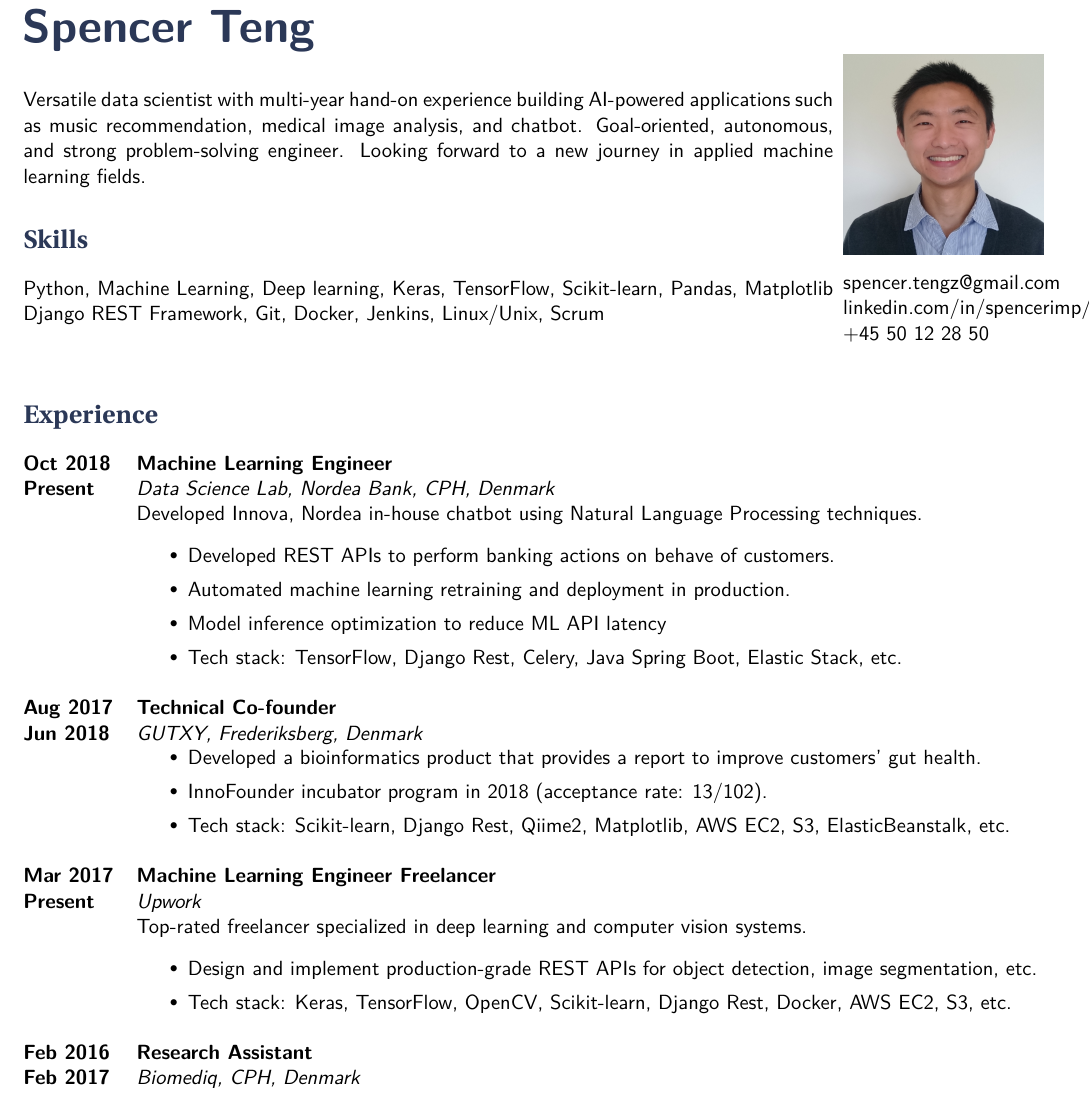
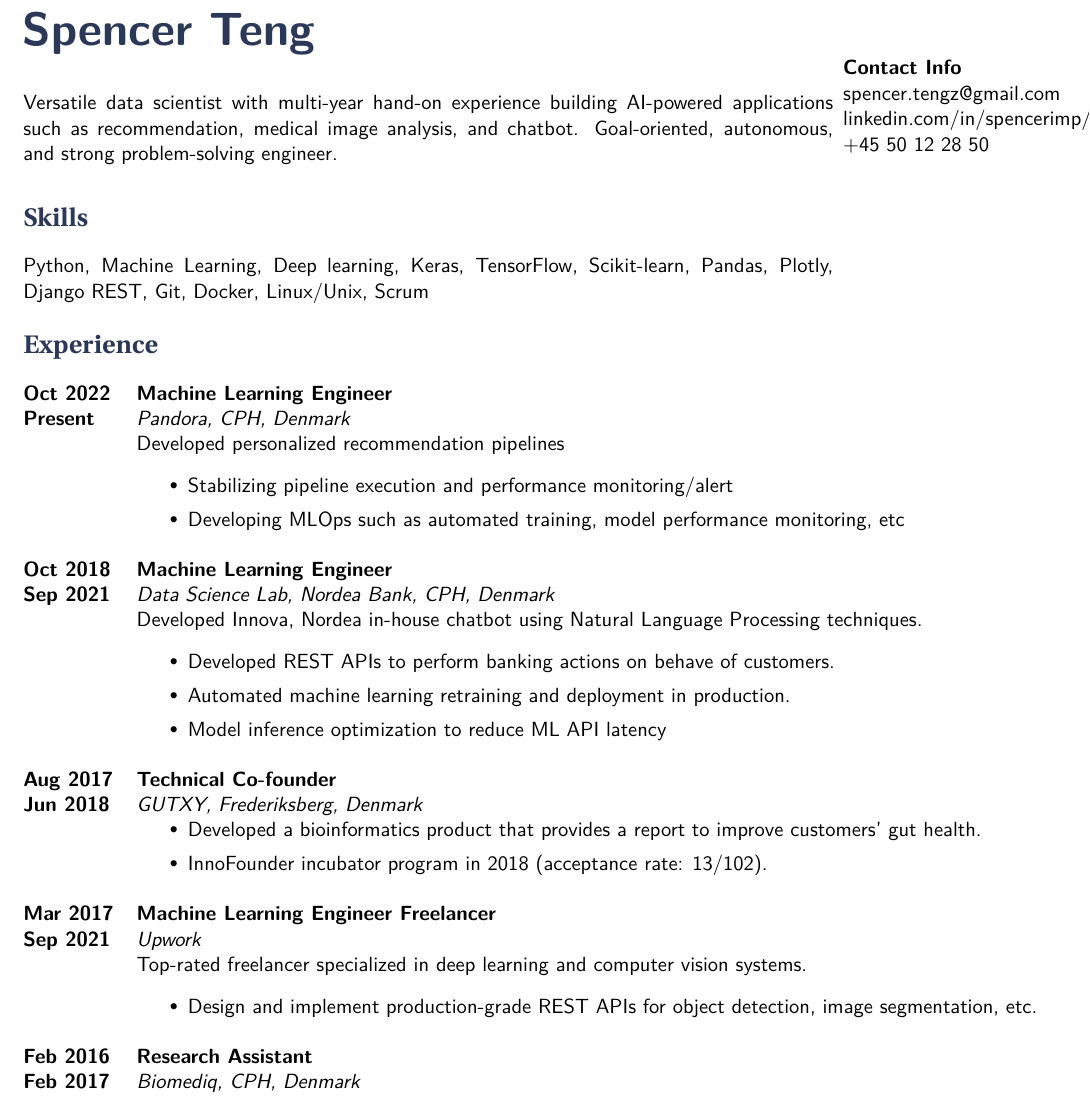
Before and after one commit to spencerimp/myenv, a LaTeX CV (latex/cv/cv.tex): part of the page, cut so that both start at the same text. Compiled offline with XeLaTeX.

Commit message:
Update CV (and comment out photo)

```diff
--- a/latex/cv/cv.tex
+++ b/latex/cv/cv.tex
@@ -46,9 +46,9 @@
 %\textbf{Machine Learning Engineer} \\
 
 Versatile data scientist with multi-year hand-on experience building AI-powered applications such
-as music recommendation, medical image analysis, and chatbot. Goal-oriented, autonomous,
-and strong problem-solving engineer. Looking forward to a new journey in applied machine
-learning fields.
+as recommendation, medical image analysis, and chatbot. Goal-oriented, autonomous,
+and strong problem-solving engineer.
+%Looking forward to a new journey in applied machine learning fields.
 %----------------------------------------------------------------------------------------
 %	Certificate
 %----------------------------------------------------------------------------------------
@@ -62,49 +62,22 @@ learning fields.
 %	SKILLS SECTION
 %----------------------------------------------------------------------------------------
 \section{Skills}
-%\textbf{Programming}\\
-%Python 3 \\
-%
-%\textbf{Development}\\
-%Git, Docker, SQL \\
-%Keras, TensorFlow, OpenCV, Numpy, Pandas, Scikit-learn Matplotlib \\
-%Django REST Framework, Linux/Unix, Scrum \\
 
-Python, Machine Learning, Deep learning, Keras, TensorFlow, Scikit-learn, Pandas, Matplotlib
-Django REST Framework, Git, Docker, Jenkins, Linux/Unix, Scrum
+Python, Machine Learning, Deep learning, Keras, TensorFlow, Scikit-learn, Pandas, Plotly, Django REST, Git, Docker, Linux/Unix, Scrum
 
-%\textbf{Fields}\\
-%Machine learning, Deep learning (computer vision), Backend development.
-% \skillgroup{Programming}
-% {
-% Python 3, Java, Matlab.
-% }
-% \skillgroup{Libraries}
-% {Git, Docker, Kubernetes, SQL, MongoDB, Scrum \\
-% % Keras, TensorFlow, Numpy, Pandas, Scikit-learn, Pygal, Matplotlib, Django REST Framework\\
-% Linux/Unix, AWS, GCP, Scrum.
-% }
-% \skillgroup{Fields}
-% {Machine learning, Deep learning (computer vision), Backend development.
-% }
 
 %----------------------------------------------------------------------------------------
 %	PERSONAL PROFILE AND CONTACT INFORMATION
 %----------------------------------------------------------------------------------------
 \end{minipage}\hspace{1mm}
 \begin{minipage}[t]{0.22\textwidth}
-\raisebox{\dimexpr-\height+\ht\strutbox}{\includegraphics[height=0.9\textwidth, width=0.9\textwidth]{profile.png}}
+%\raisebox{\dimexpr-\height+\ht\strutbox}{\includegraphics[height=0.9\textwidth, width=0.9\textwidth]{profile.png}}
+
+
+
 \begin{tabbing} % Enables tabbing
 \hspace{2cm} \= \hspace{2cm} \= \kill % Spacing within the block
-% {\bf Nationality} \> Taiwan \\ % Nationality
-% {\bf Address } \> \\
-% Gersonsvej 75 st th\\ % Address line 1
-% 2900, Hellerup \\
-% Denmark\\\\ % Address line 2
-% {\bf Date of Birth} \> \\
-% 14$^{th}$ December 1987 \\\\ % Date of birth
-% {\bf Contact } \> \\
-
+\textbf{Contact Info} \\
 
 spencer.tengz@gmail.com \\ % Email address
 linkedin.com/in/spencerimp/ \\ % LinkedIn
@@ -118,7 +91,21 @@ linkedin.com/in/spencerimp/ \\ % LinkedIn
 
 \section{Experience}
 \job
-{Oct 2018 }{Present}
+{Oct 2022 }{Present}
+{\textbf{Machine Learning Engineer}}
+{}
+{Pandora, CPH, Denmark}
+{
+
+	Developed personalized recommendation pipelines
+	\begin{itemize}[itemsep=0pt]
+		\item Stabilizing pipeline execution and performance monitoring/alert
+		\item Developing MLOps such as automated training, model performance monitoring, etc
+		%\item Tech stack: TensorFlow, Django Rest, Celery, Java Spring Boot, Elastic Stack, etc.
+	\end{itemize}
+}
+\job
+{Oct 2018 }{Sep 2021}
 {\textbf{Machine Learning Engineer}}
 {}
 {Data Science Lab, Nordea Bank, CPH, Denmark}
@@ -129,7 +116,7 @@ linkedin.com/in/spencerimp/ \\ % LinkedIn
     	\item  Developed REST APIs to perform banking actions on behave of customers.
     	\item  Automated machine learning retraining and deployment in production.
     	\item  Model inference optimization to reduce ML API latency
-    	\item Tech stack: TensorFlow, Django Rest, Celery, Java Spring Boot, Elastic Stack, etc.
+    	%\item Tech stack: TensorFlow, Django Rest, Celery, Java Spring Boot, Elastic Stack, etc.
     \end{itemize}
 }
 
@@ -144,12 +131,12 @@ linkedin.com/in/spencerimp/ \\ % LinkedIn
 	\begin{itemize}[itemsep=0pt]
 		\item Developed a bioinformatics product that provides a report to improve customers’ gut health.
 		\item InnoFounder incubator program in 2018 (acceptance rate: 13/102).
-		\item Tech stack: Scikit-learn, Django Rest, Qiime2, Matplotlib, AWS EC2, S3, ElasticBeanstalk, etc.
+		%\item Tech stack: Scikit-learn, Django Rest, Qiime2, Matplotlib, AWS EC2, S3, ElasticBeanstalk, etc.
 	\end{itemize}
 }
 
 \job
-{Mar 2017 }{Present}
+{Mar 2017 }{Sep 2021}
 {\textbf{Machine Learning Engineer Freelancer}}
 {}
 {Upwork}
@@ -159,7 +146,7 @@ linkedin.com/in/spencerimp/ \\ % LinkedIn
 	Top-rated freelancer specialized in deep learning and computer vision systems.
 		\begin{itemize}[itemsep=0pt]
 			\item Design and implement production-grade REST APIs for object detection, image segmentation, etc.
-			\item Tech stack: Keras, TensorFlow, OpenCV, Scikit-learn, Django Rest, Docker, AWS EC2, S3, etc.
+			%\item Tech stack: Keras, TensorFlow, OpenCV, Scikit-learn, Django Rest, Docker, AWS EC2, S3, etc.
 		\end{itemize}
 }
 
```
